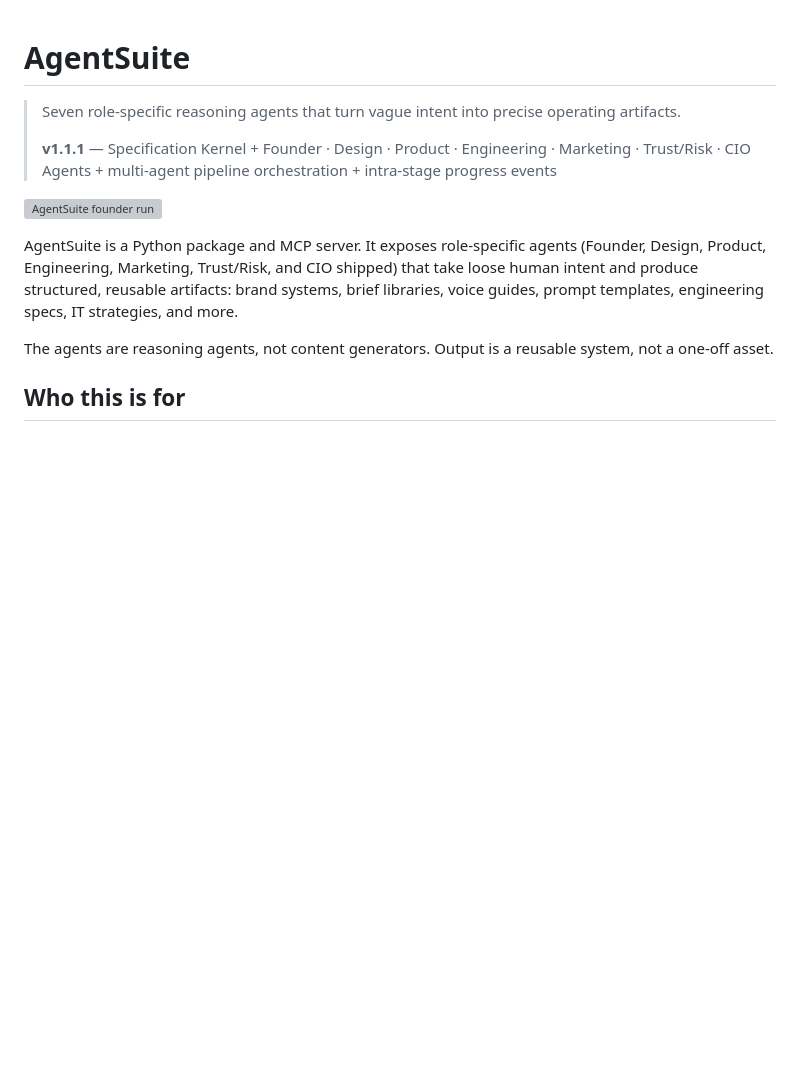
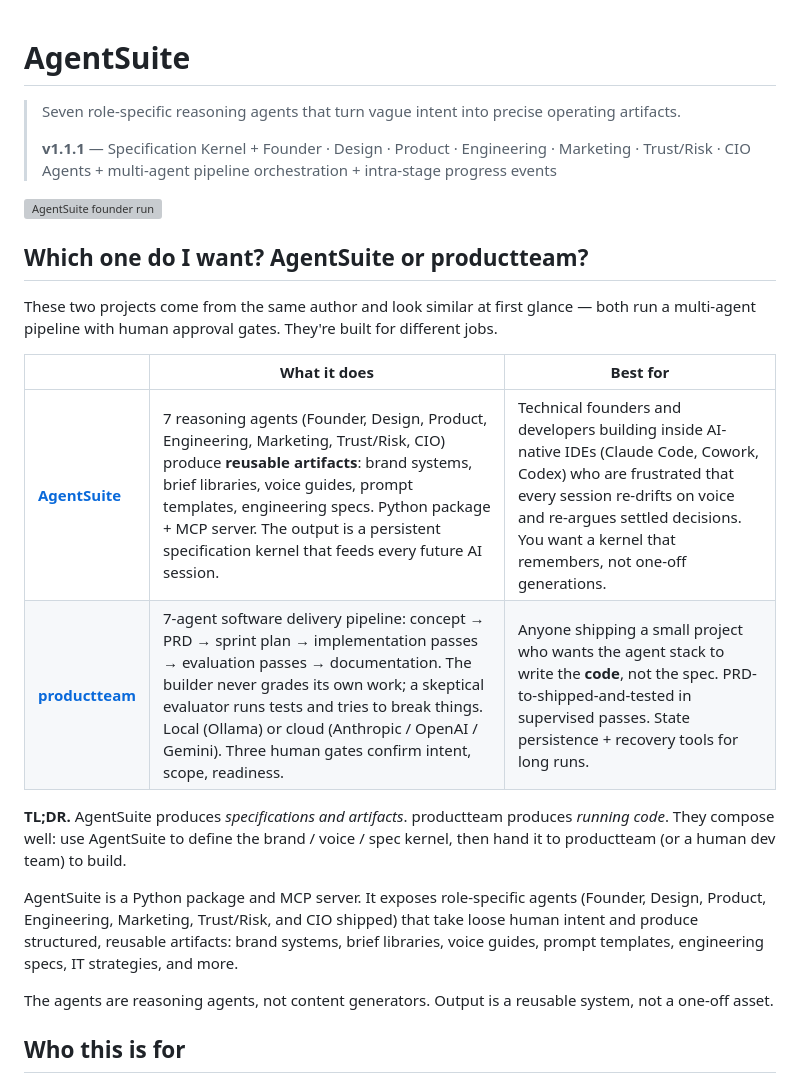
Before and after one commit to scottconverse/AgentSuite, a Markdown page: README.md, the part around the change. Rendered like a GitHub page; blank space fills up the shorter version; grey boxes are pictures that could not be loaded.

Commit message:
docs: add AgentSuite vs productteam decision table
Inserts a "Which one do I want?" section right under the H1+tagline+image
block to disambiguate AgentSuite from productteam at first glance.

These two projects look similar — both run multi-agent pipelines with
human gates — but they're built for different jobs:
- AgentSuite produces *specifications and artifacts* (reusable kernel
  for AI-native IDE sessions).
- productteam produces *running code* (PRD-to-shipped pipeline).

The identical table block appears in both READMEs (productteam/README.md
gets the same diff in a sibling commit) so a visitor seeing either
project for the first time gets the same comparison.

Per research.md Q-extra-4: identical block, identical insertion-position-
relative-to-H1, identical column count + row count. Verifier checks
both READMEs for byte-equal table block.

Co-Authored-By: Claude Opus 4.7 (1M context) <noreply@anthropic.com>

```diff
--- a/README.md
+++ b/README.md
@@ -5,6 +5,17 @@
 > **v1.1.1** — Specification Kernel + Founder · Design · Product · Engineering · Marketing · Trust/Risk · CIO Agents + multi-agent pipeline orchestration + intra-stage progress events
 
 ![AgentSuite founder run](docs/screenshots/cli-founder-run.svg)
+
+## Which one do I want? AgentSuite or productteam?
+
+These two projects come from the same author and look similar at first glance — both run a multi-agent pipeline with human approval gates. They're built for different jobs.
+
+| | What it does | Best for |
+|---|---|---|
+| **[AgentSuite](https://github.com/scottconverse/AgentSuite)** | 7 reasoning agents (Founder, Design, Product, Engineering, Marketing, Trust/Risk, CIO) produce **reusable artifacts**: brand systems, brief libraries, voice guides, prompt templates, engineering specs. Python package + MCP server. The output is a persistent specification kernel that feeds every future AI session. | Technical founders and developers building inside AI-native IDEs (Claude Code, Cowork, Codex) who are frustrated that every session re-drifts on voice and re-argues settled decisions. You want a kernel that remembers, not one-off generations. |
+| **[productteam](https://github.com/scottconverse/productteam)** | 7-agent software delivery pipeline: concept → PRD → sprint plan → implementation passes → evaluation passes → documentation. The builder never grades its own work; a skeptical evaluator runs tests and tries to break things. Local (Ollama) or cloud (Anthropic / OpenAI / Gemini). Three human gates confirm intent, scope, readiness. | Anyone shipping a small project who wants the agent stack to write the **code**, not the spec. PRD-to-shipped-and-tested in supervised passes. State persistence + recovery tools for long runs. |
+
+**TL;DR.** AgentSuite produces *specifications and artifacts*. productteam produces *running code*. They compose well: use AgentSuite to define the brand / voice / spec kernel, then hand it to productteam (or a human dev team) to build.
 
 AgentSuite is a Python package and MCP server. It exposes role-specific agents (Founder, Design, Product, Engineering, Marketing, Trust/Risk, and CIO shipped) that take loose human intent and produce structured, reusable artifacts: brand systems, brief libraries, voice guides, prompt templates, engineering specs, IT strategies, and more.
 
```
